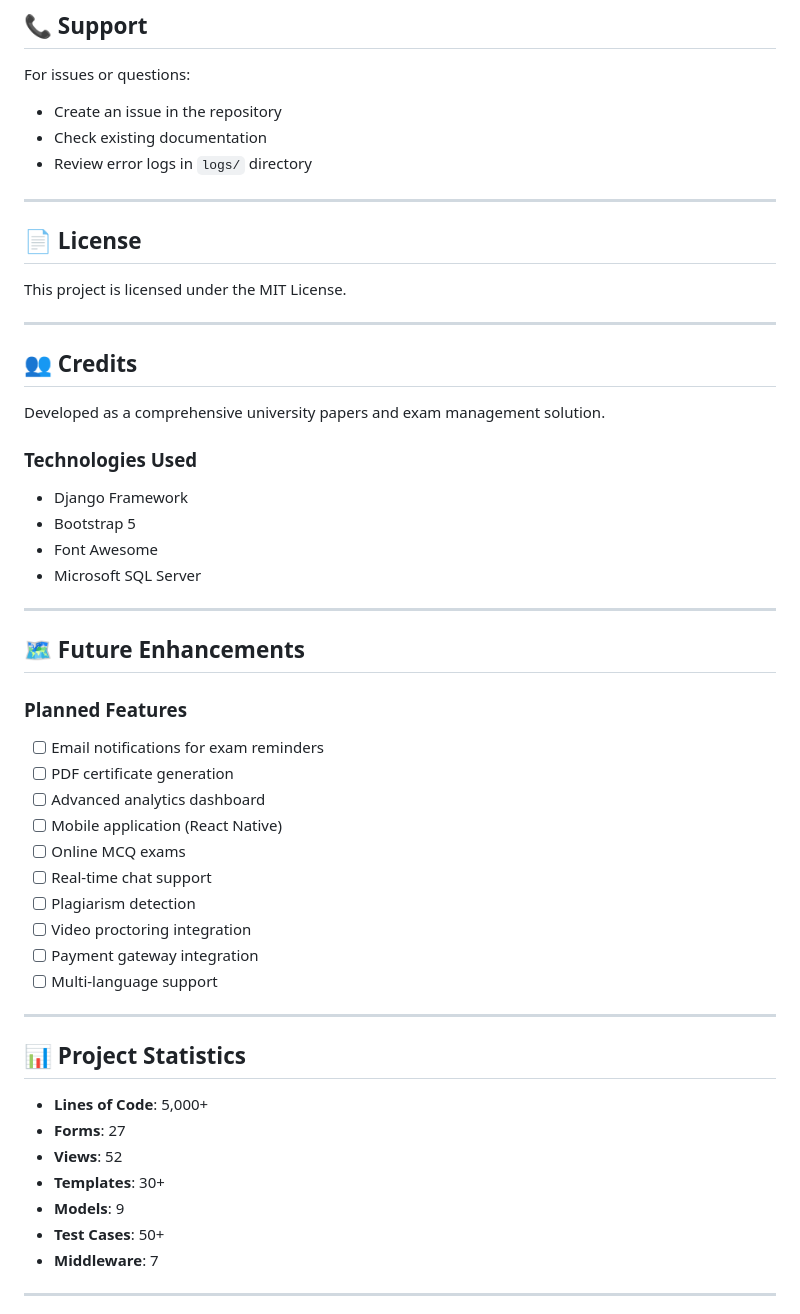
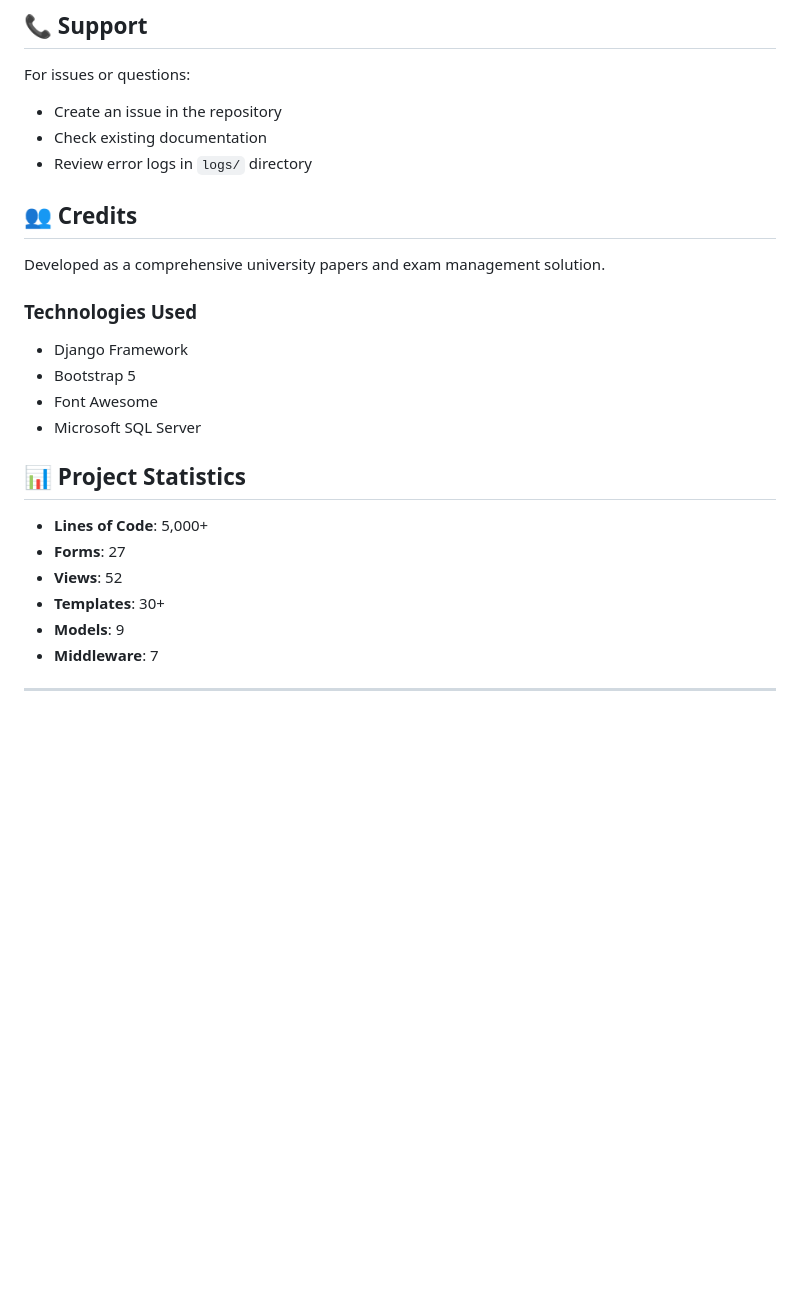
Before and after one commit to syedwajihulhassan184-cpu/uni-paper-manager, a Markdown page: README.md, the part around one of its changes. GitHub-like rendering; blank space fills up the shorter version.

```diff
--- a/README.md
+++ b/README.md
@@ -534,13 +495,7 @@ For issues or questions:
 - Check existing documentation
 - Review error logs in `logs/` directory
 
----
 
-## 📄 License
-
-This project is licensed under the MIT License.
-
----
 
 ## 👥 Credits
 
@@ -552,23 +507,6 @@ Developed as a comprehensive university papers and exam management solution.
 - Font Awesome
 - Microsoft SQL Server
 
----
-
-## 🗺️ Future Enhancements
-
-### Planned Features
-- [ ] Email notifications for exam reminders
-- [ ] PDF certificate generation
-- [ ] Advanced analytics dashboard
-- [ ] Mobile application (React Native)
-- [ ] Online MCQ exams
-- [ ] Real-time chat support
-- [ ] Plagiarism detection
-- [ ] Video proctoring integration
-- [ ] Payment gateway integration
-- [ ] Multi-language support
-
----
 
 ## 📊 Project Statistics
 
@@ -577,7 +515,6 @@ Developed as a comprehensive university papers and exam management solution.
 - **Views**: 52
 - **Templates**: 30+
 - **Models**: 9
-- **Test Cases**: 50+
 - **Middleware**: 7
 
 ---
```
Also changed, not shown: other parts of README.md (+0 -39 lines).
